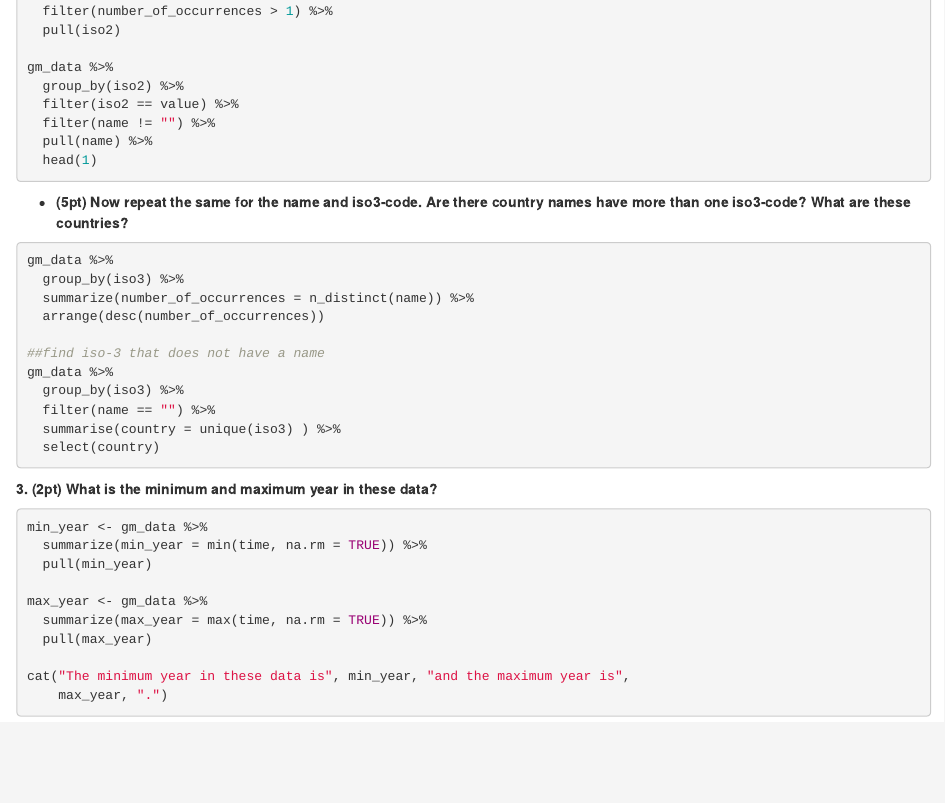
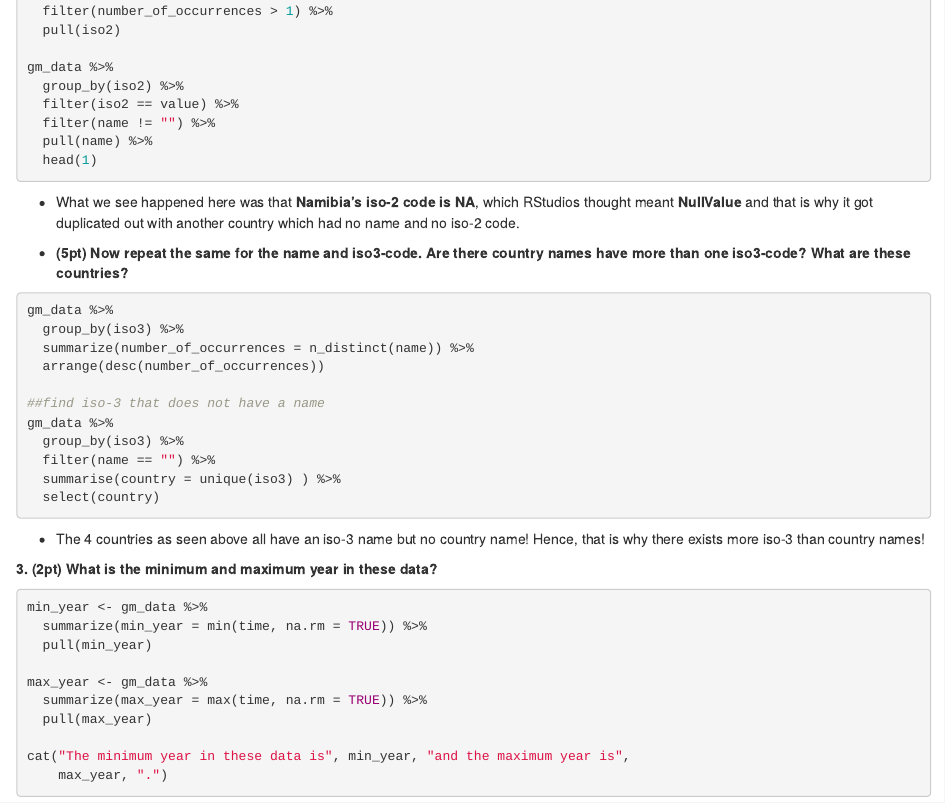
Before and after one commit to HrudhaiUmas/PS5-INFO201-HrudhaiUmas, an R Markdown document (PS5_HrudhaiUmas.Rmd): the page in a window 1100 px wide, from 1190 px down. Rendered offline with R 4.5, knitr and Pandoc, with nearby package versions; the code chunks are not run, so their results and figures are left out.

Commit message:
Changes before submission

````diff
--- a/PS5_HrudhaiUmas.Rmd
+++ b/PS5_HrudhaiUmas.Rmd
@@ -73,6 +73,10 @@ gm_data %>%
   head(1)
 ```
 
+- What we see happened here was that **Namibia's iso-2 code is NA**, which RStudios
+thought meant **NullValue** and that is why it got duplicated out with another
+country which had no name and no iso-2 code.
+
 - **(5pt) Now repeat the same for the name and iso3-code. Are there country**
 **names have more than one iso3-code? What are these countries?**
 ```{r}
@@ -89,6 +93,8 @@ gm_data %>%
   select(country)
 ```
 
+- The 4 countries as seen above all have an iso-3 name but no country name!
+Hence, that is why there exists more iso-3 than country names!
 
 **3. (2pt) What is the minimum and maximum year in these data?**
 
````
